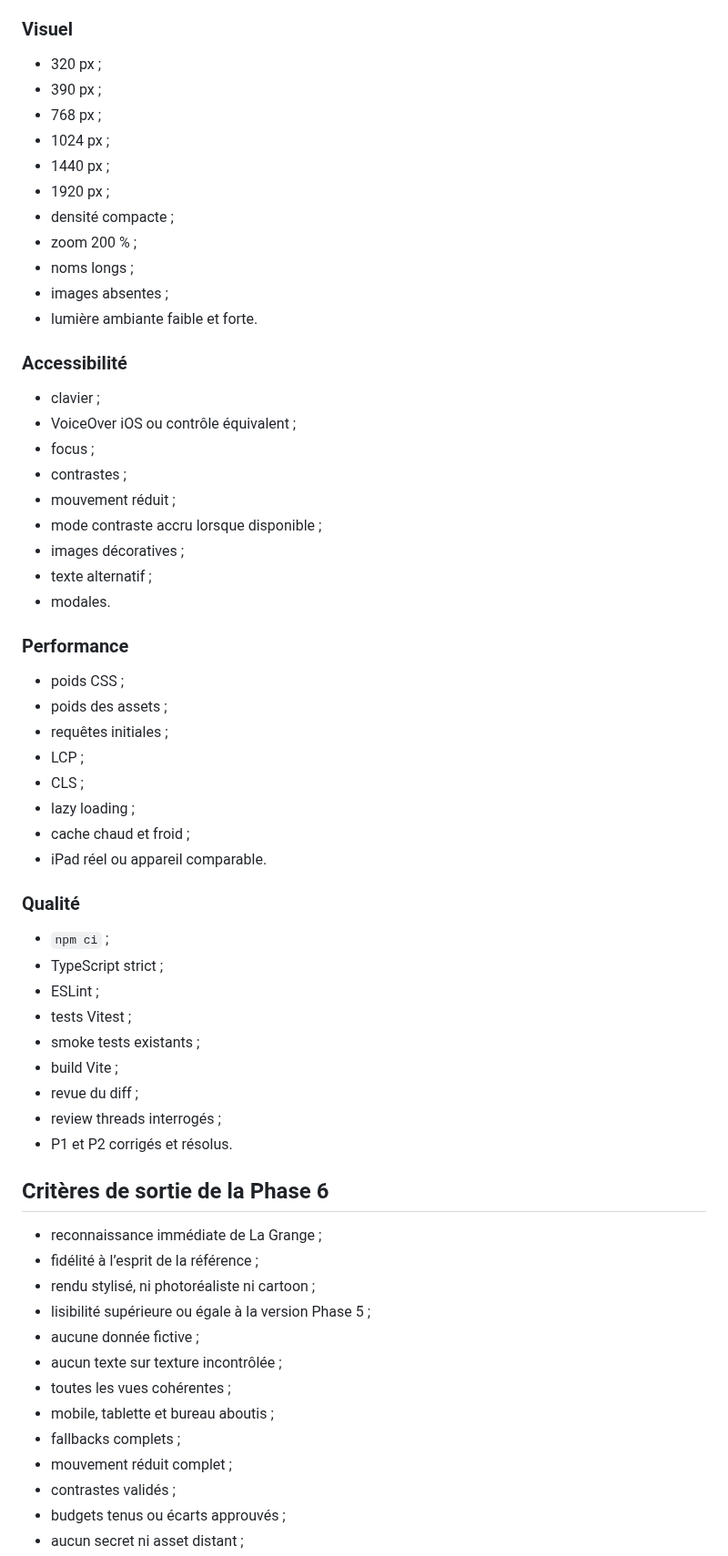
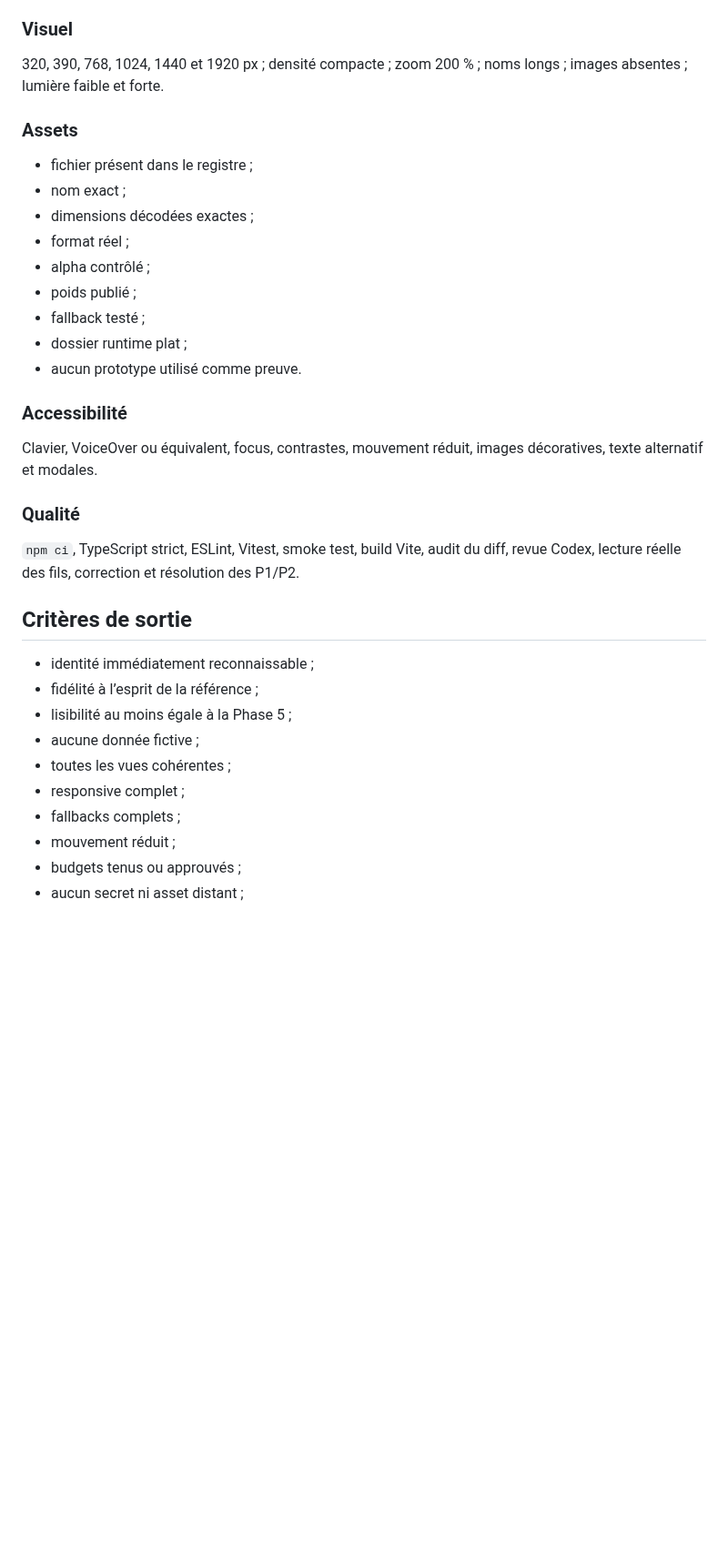
Before and after one commit to christolosier-ship-it/La-Grange, a Markdown page: docs/05-realisation/08-phase-6-polissage-visuel.md, the part around one of its changes. Shown at 91% size. Drawn GitHub-style; blank space fills up the shorter version.

```diff
--- a/docs/05-realisation/08-phase-6-polissage-visuel.md
+++ b/docs/05-realisation/08-phase-6-polissage-visuel.md
@@ -342,65 +267,37 @@ Ordre recommandé :
 
 ### Visuel
 
-- 320 px ;
-- 390 px ;
-- 768 px ;
-- 1024 px ;
-- 1440 px ;
-- 1920 px ;
-- densité compacte ;
-- zoom 200 % ;
-- noms longs ;
-- images absentes ;
-- lumière ambiante faible et forte.
+320, 390, 768, 1024, 1440 et 1920 px ; densité compacte ; zoom 200 % ; noms longs ; images absentes ; lumière faible et forte.
+
+### Assets
+
+- fichier présent dans le registre ;
+- nom exact ;
+- dimensions décodées exactes ;
+- format réel ;
+- alpha contrôlé ;
+- poids publié ;
+- fallback testé ;
+- dossier runtime plat ;
+- aucun prototype utilisé comme preuve.
 
 ### Accessibilité
 
-- clavier ;
-- VoiceOver iOS ou contrôle équivalent ;
-- focus ;
-- contrastes ;
-- mouvement réduit ;
-- mode contraste accru lorsque disponible ;
-- images décoratives ;
-- texte alternatif ;
-- modales.
-
-### Performance
-
-- poids CSS ;
-- poids des assets ;
-- requêtes initiales ;
-- LCP ;
-- CLS ;
-- lazy loading ;
-- cache chaud et froid ;
-- iPad réel ou appareil comparable.
+Clavier, VoiceOver ou équivalent, focus, contrastes, mouvement réduit, images décoratives, texte alternatif et modales.
 
 ### Qualité
 
-- `npm ci` ;
-- TypeScript strict ;
-- ESLint ;
-- tests Vitest ;
-- smoke tests existants ;
-- build Vite ;
-- revue du diff ;
-- review threads interrogés ;
-- P1 et P2 corrigés et résolus.
+`npm ci`, TypeScript strict, ESLint, Vitest, smoke test, build Vite, audit du diff, revue Codex, lecture réelle des fils, correction et résolution des P1/P2.
 
-## Critères de sortie de la Phase 6
+## Critères de sortie
 
-- reconnaissance immédiate de La Grange ;
+- identité immédiatement reconnaissable ;
 - fidélité à l’esprit de la référence ;
-- rendu stylisé, ni photoréaliste ni cartoon ;
-- lisibilité supérieure ou égale à la version Phase 5 ;
+- lisibilité au moins égale à la Phase 5 ;
 - aucune donnée fictive ;
-- aucun texte sur texture incontrôlée ;
 - toutes les vues cohérentes ;
-- mobile, tablette et bureau aboutis ;
+- responsive complet ;
 - fallbacks complets ;
-- mouvement réduit complet ;
-- contrastes validés ;
-- budgets tenus ou écarts approuvés ;
+- mouvement réduit ;
+- budgets tenus ou approuvés ;
 - aucun secret ni asset distant ;
```
Also changed, not shown: other parts of docs/05-realisation/08-phase-6-polissage-visuel.md (+110 -203 lines).
